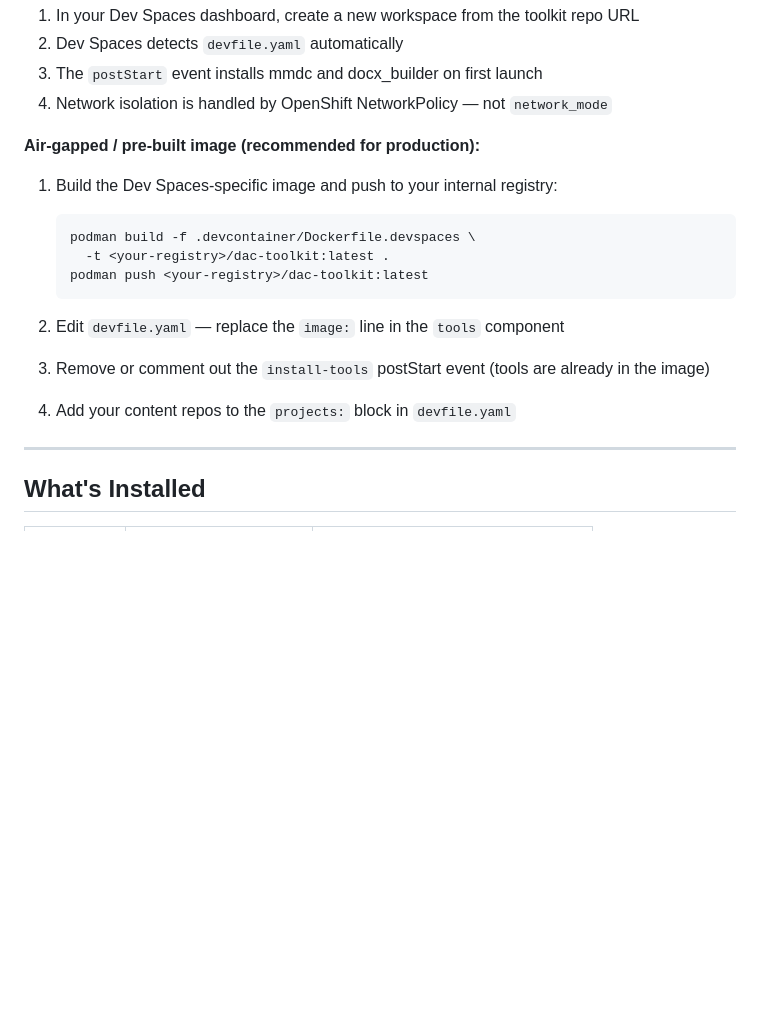
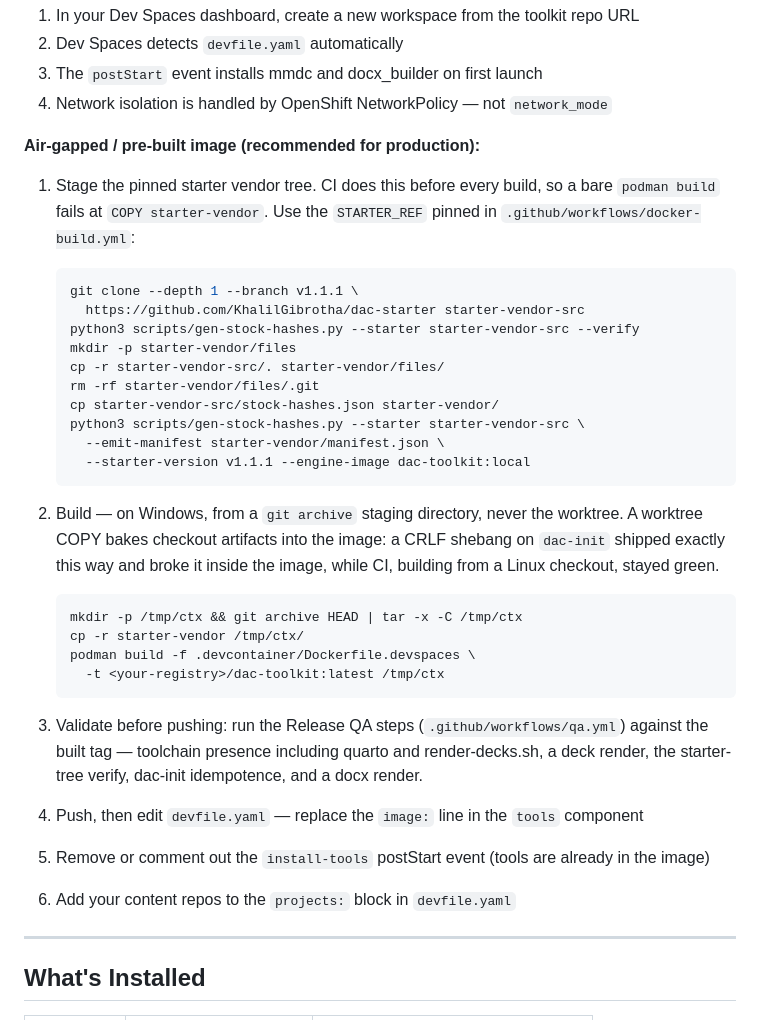
Before and after one commit to KhalilGibrotha/dac-toolkit, a Markdown page: .devcontainer/README.md, the part around the change. Rendered like a GitHub page; blank space fills up the shorter version.

Commit message:
docs(devcontainer): document the local image-build recipe that actually works
The air-gapped build section showed a bare podman build, which now fails at COPY starter-vendor - CI stages that tree from the pinned starter ref before every build, and the doc predated the step. Records the vendor staging, the git-archive build context (a Windows worktree COPY bakes CRLF into the image; the archive emits index bytes), and validation against the Release QA steps before pushing. Every command verified by building and QA-ing the image locally.

````diff
--- a/.devcontainer/README.md
+++ b/.devcontainer/README.md
@@ -48,17 +48,44 @@ Dev Spaces uses `devfile.yaml` (at the repo root), not `devcontainer.json`.
 
 **Air-gapped / pre-built image (recommended for production):**
 
-1. Build the Dev Spaces-specific image and push to your internal registry:
+1. Stage the pinned starter vendor tree. CI does this before every build, so a
+   bare `podman build` fails at `COPY starter-vendor`. Use the `STARTER_REF`
+   pinned in `.github/workflows/docker-build.yml`:
 
    ```bash
-   podman build -f .devcontainer/Dockerfile.devspaces \
-     -t <your-registry>/dac-toolkit:latest .
-   podman push <your-registry>/dac-toolkit:latest
+   git clone --depth 1 --branch v1.1.1 \
+     https://github.com/KhalilGibrotha/dac-starter starter-vendor-src
+   python3 scripts/gen-stock-hashes.py --starter starter-vendor-src --verify
+   mkdir -p starter-vendor/files
+   cp -r starter-vendor-src/. starter-vendor/files/
+   rm -rf starter-vendor/files/.git
+   cp starter-vendor-src/stock-hashes.json starter-vendor/
+   python3 scripts/gen-stock-hashes.py --starter starter-vendor-src \
+     --emit-manifest starter-vendor/manifest.json \
+     --starter-version v1.1.1 --engine-image dac-toolkit:local
    ```
 
-2. Edit `devfile.yaml` — replace the `image:` line in the `tools` component
-3. Remove or comment out the `install-tools` postStart event (tools are already in the image)
-4. Add your content repos to the `projects:` block in `devfile.yaml`
+2. Build — on Windows, from a `git archive` staging directory, never the
+   worktree. A worktree COPY bakes checkout artifacts into the image: a CRLF
+   shebang on `dac-init` shipped exactly this way and broke it inside the
+   image, while CI, building from a Linux checkout, stayed green.
+
+   ```bash
+   mkdir -p /tmp/ctx && git archive HEAD | tar -x -C /tmp/ctx
+   cp -r starter-vendor /tmp/ctx/
+   podman build -f .devcontainer/Dockerfile.devspaces \
+     -t <your-registry>/dac-toolkit:latest /tmp/ctx
+   ```
+
+3. Validate before pushing: run the Release QA steps
+   (`.github/workflows/qa.yml`) against the built tag — toolchain presence
+   including quarto and render-decks.sh, a deck render, the starter-tree
+   verify, dac-init idempotence, and a docx render.
+
+4. Push, then edit `devfile.yaml` — replace the `image:` line in the `tools`
+   component
+5. Remove or comment out the `install-tools` postStart event (tools are already in the image)
+6. Add your content repos to the `projects:` block in `devfile.yaml`
 
 ---
 
````
